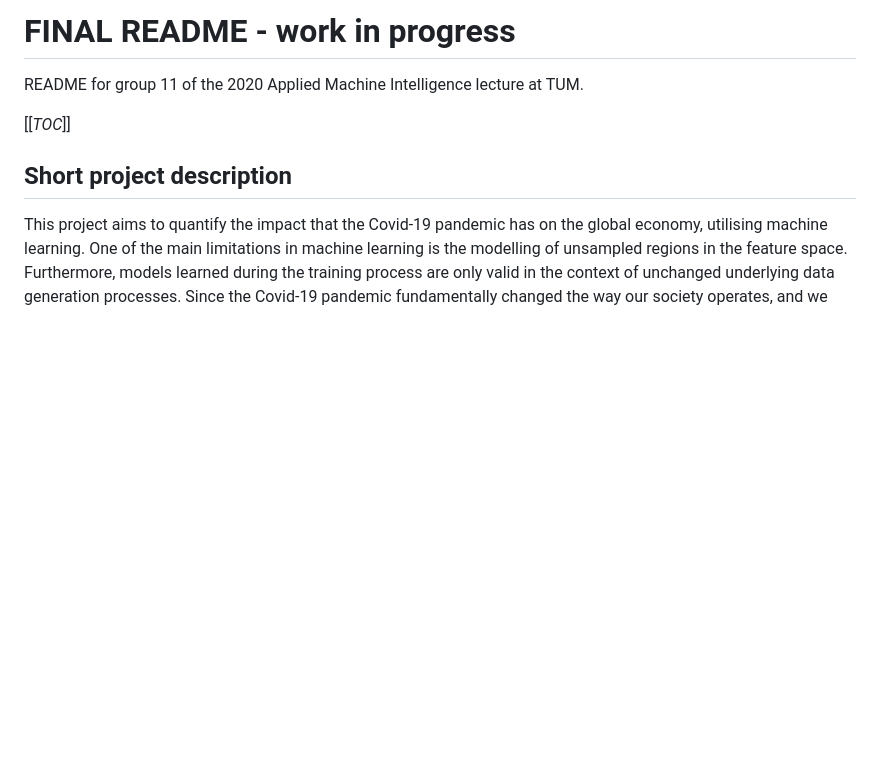
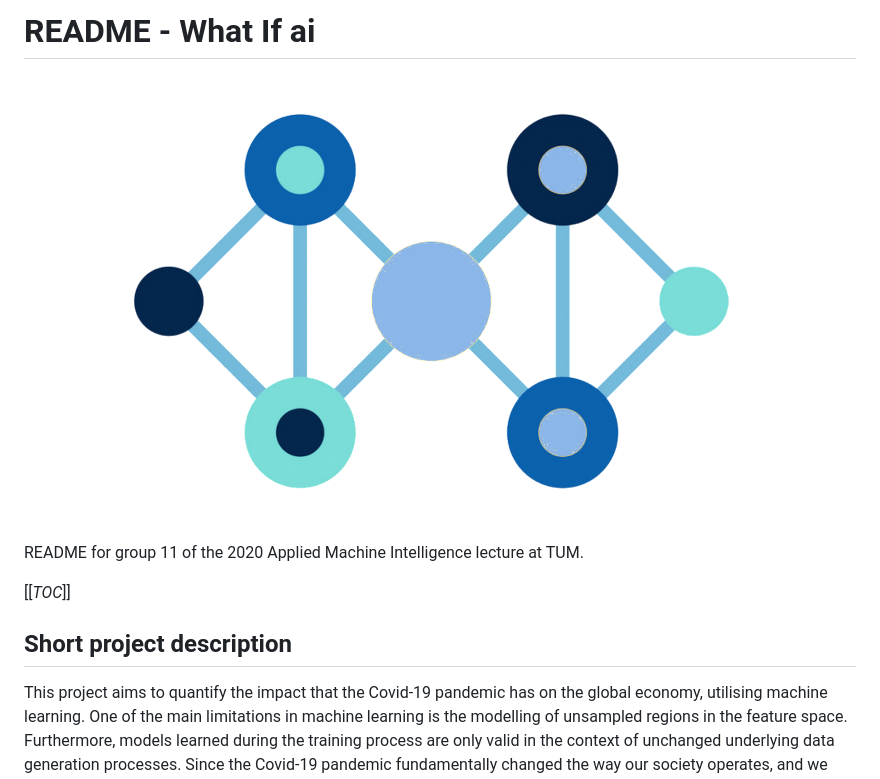
Before and after one commit to ga83bar/Corona-applied-machine-learning, a Markdown page: README.md, the part around the change. GitHub-like rendering; pictures changed too: documentation/Machine Learning Models/images/logo.png (added); blank space fills up the shorter version.

Commit message:
finished readme

```diff
--- a/README.md
+++ b/README.md
@@ -1,4 +1,6 @@
-# FINAL README - work in progress
+# README - What If ai
+
+![alt text](/documentation/Machine%20Learning%20Models/images/logo.png "WhatIfAI")
 README for group 11 of the 2020 Applied Machine Intelligence lecture at TUM.
 
 [[_TOC_]]
```
